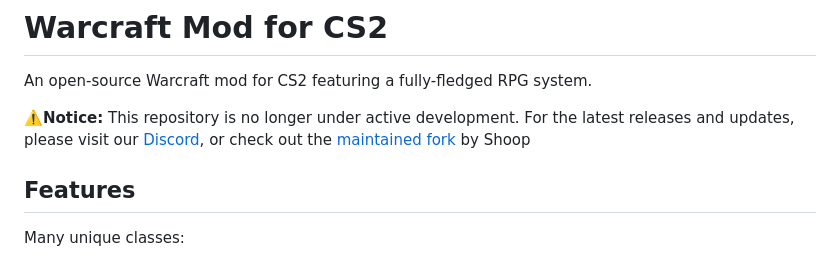
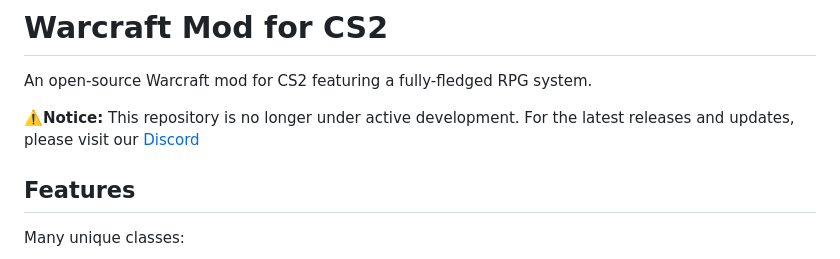
Before and after one commit to Wngui/CS2WarcraftMod, a Markdown page: README.md, the part around the change. Drawn GitHub-style.

```diff
--- a/README.md
+++ b/README.md
@@ -12,8 +12,7 @@
 An open-source Warcraft mod for CS2 featuring a fully-fledged RPG system.</br>
 
 ⚠️**Notice:** This repository is no longer under active development.</br>
-For the latest releases and updates, please visit our [Discord](https://discord.gg/VvD8aUHCNW),
-or check out the [maintained fork](https://github.com/nikitaslit/CS2WarcraftMod) by Shoop
+For the latest releases and updates, please visit our [Discord](https://discord.gg/VvD8aUHCNW)
 
 ## Features
 
```
